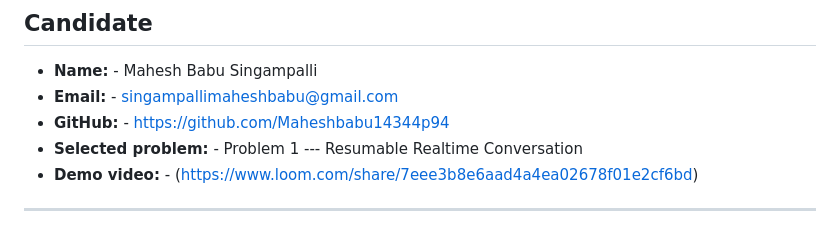
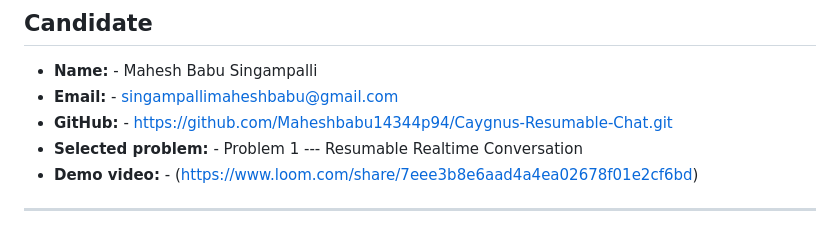
Before and after one commit to Maheshbabu14344p94/Caygnus-Resumable-Chat, a Markdown page: SUBMISSION.md, the part around the change. Drawn GitHub-style.

Commit message:
Complete Caygnus resumable realtime conversation

```diff
--- a/SUBMISSION.md
+++ b/SUBMISSION.md
@@ -4,7 +4,7 @@
 
 -   **Name:** - Mahesh Babu Singampalli
 -   **Email:** - singampallimaheshbabu@gmail.com
--   **GitHub:** -  https://github.com/Maheshbabu14344p94
+-   **GitHub:** -  https://github.com/Maheshbabu14344p94/Caygnus-Resumable-Chat.git
 -   **Selected problem:** - Problem 1 --- Resumable Realtime Conversation
 -   **Demo video:** - (https://www.loom.com/share/7eee3b8e6aad4a4ea02678f01e2cf6bd)
 
```
